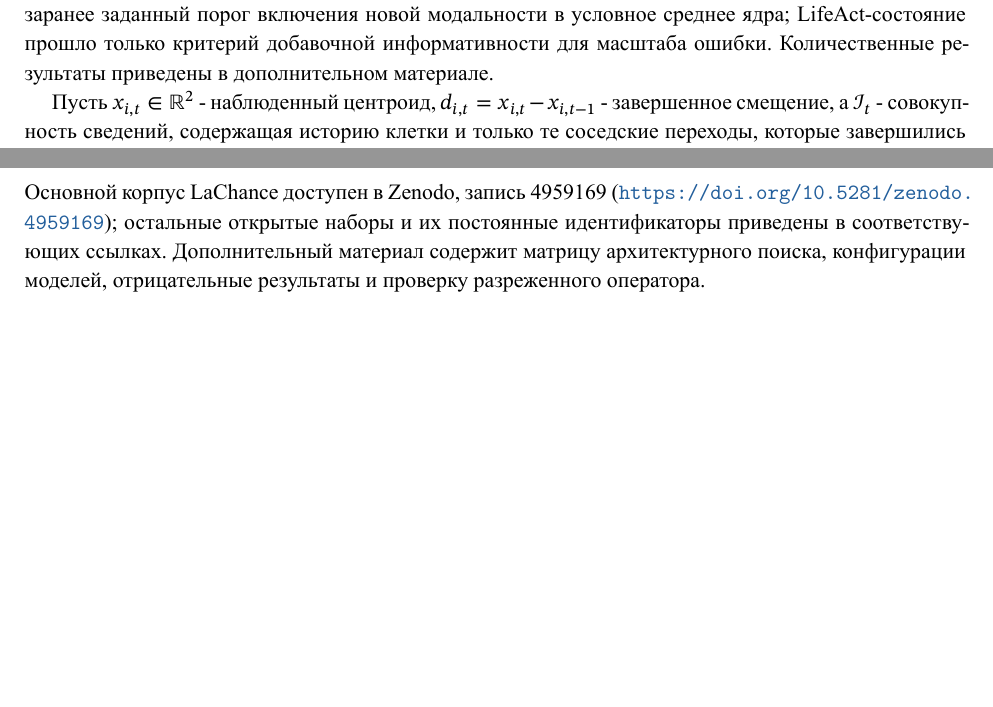
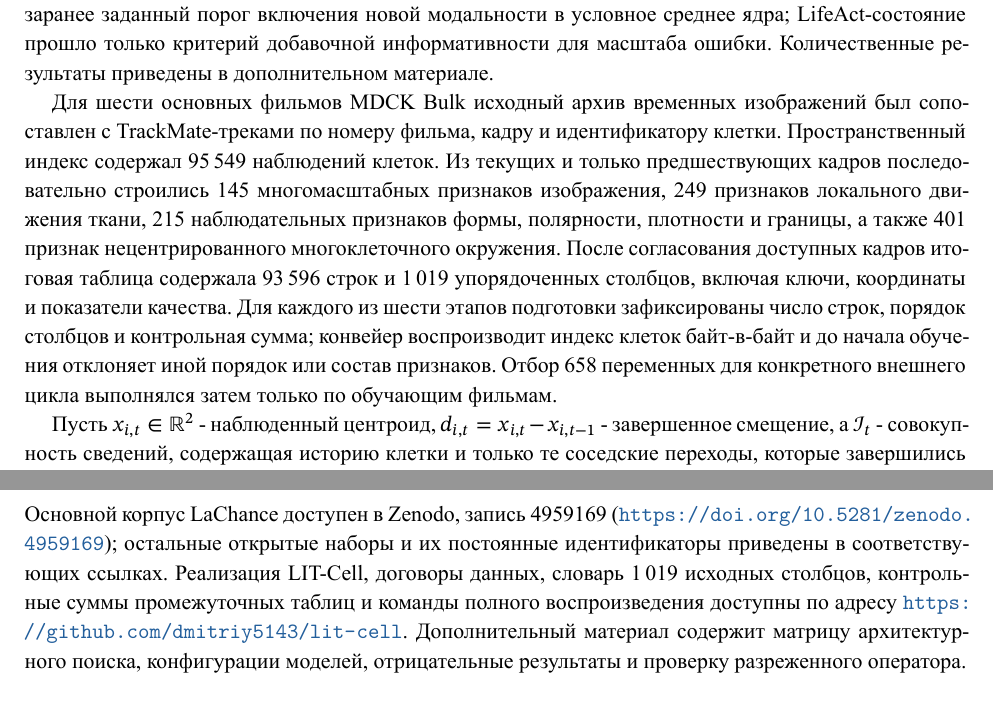
Before and after one commit to dmitriy5143/lit-cell, a LaTeX document (manuscript/main_ru.tex): two parts of pages 19 and 30 of 31, joined at a grey line, cut so that both start at the same text, the shorter picture padded with empty space. The pictures show the PDF file output/pdf/sequential_cell_motion_forecasting_ru.pdf that the author committed with the source.

Commit message:
paper: document exact feature preparation contract

```diff
--- a/manuscript/main_ru.tex
+++ b/manuscript/main_ru.tex
@@ -541,6 +541,8 @@ MDA-MB-231 & вложенное исключение одного фильма;
 
 Внешние наборы данных не объединялись с основными результатами как дополнительные успешные тесты. C2C12 с ручными и автоматическими треками использовался для проверки чувствительности к сопровождению \cite{ref22}. DeepSea проверял перенос полной последовательной системы и причинную ценность точных масок на разнородных клеточных видео \cite{ref33}. GigaScience wound healing проверял перенос коллективного поля \cite{ref23}. Синхронные измерения движения, тяги и напряжения задавали механическую верхнюю оценку \cite{ref24}. SSBD-248, S-BIAD365 и Allen использовались для проверки молекулярного, поляризационного и морфологического состояния \cite{ref25,ref26,ref27,ref28}. LifeAct-MDCK использовал три двухканальные временные последовательности для отдельной проверки формы, полярности актина, контакта и надежности \cite{ref34}. Ни один из этих межэкспериментальных переносов не прошел заранее заданный порог включения новой модальности в условное среднее ядра; LifeAct-состояние прошло только критерий добавочной информативности для масштаба ошибки. Количественные результаты приведены в дополнительном материале.
 
+Для шести основных фильмов MDCK Bulk исходный архив временных изображений был сопоставлен с TrackMate-треками по номеру фильма, кадру и идентификатору клетки. Пространственный индекс содержал 95\,549 наблюдений клеток. Из текущих и только предшествующих кадров последовательно строились 145 многомасштабных признаков изображения, 249 признаков локального движения ткани, 215 наблюдательных признаков формы, полярности, плотности и границы, а также 401 признак нецентрированного многоклеточного окружения. После согласования доступных кадров итоговая таблица содержала 93\,596 строк и 1\,019 упорядоченных столбцов, включая ключи, координаты и показатели качества. Для каждого из шести этапов подготовки зафиксированы число строк, порядок столбцов и контрольная сумма; конвейер воспроизводит индекс клеток байт-в-байт и до начала обучения отклоняет иной порядок или состав признаков. Отбор 658 переменных для конкретного внешнего цикла выполнялся затем только по обучающим фильмам.
+
 
 \begin{table}[tb]
 \centering
@@ -867,7 +869,7 @@ E(2)-эквивариантное приближение LaChance оценива
 Итоговая модель сочетает базовый координатный прогноз, фильтр состояния с тяжелохвостым распределением и ограниченный многомасштабный перенос невязок. Она сохраняет сильное качество ближайшего шага и существенно уменьшает накопительную ошибку при регулярном поступлении наблюдений. Радиусная реализация воспроизводит плотный оператор в пределах заданного допуска, а внешняя по фильму калибровка подтверждает вероятностные оценки. Отдельный E(2)-эквивариантный потенциальный закон воспроизводит основную часть полезной графовой поправки как на разработческих, так и на замороженных фильмах; конечный полевой опыт подтверждает устойчивость этого закона, но не физическую энергетическую трактовку. Пространственное затухание сигнала, контроли времени и идентичности, перенос транспортного ядра в MDCK Edge и воспроизведение архитектурного эффекта после внутридоменного обучения HUVEC/MDA-MB-231 образуют согласованное, но не универсальное доказательство метода. Работа тем самым предлагает не окончательную механическую модель миграции, а воспроизводимый способ использовать условно предсказуемую коллективную компоненту невязки там, где скрытое состояние невозможно надежно восстановить заранее.
 
 \section*{Доступность данных}
-Основной корпус LaChance доступен в Zenodo, запись 4959169 (\url{https://doi.org/10.5281/zenodo.4959169}); остальные открытые наборы и их постоянные идентификаторы приведены в соответствующих ссылках. Дополнительный материал содержит матрицу архитектурного поиска, конфигурации моделей, отрицательные результаты и проверку разреженного оператора.
+Основной корпус LaChance доступен в Zenodo, запись 4959169 (\url{https://doi.org/10.5281/zenodo.4959169}); остальные открытые наборы и их постоянные идентификаторы приведены в соответствующих ссылках. Реализация LIT-Cell, договоры данных, словарь 1\,019 исходных столбцов, контрольные суммы промежуточных таблиц и команды полного воспроизведения доступны по адресу \url{https://github.com/dmitriy5143/lit-cell}. Дополнительный материал содержит матрицу архитектурного поиска, конфигурации моделей, отрицательные результаты и проверку разреженного оператора.
 
 \section*{Подписи к дополнительным материалам}
 \noindent\textbf{S1 Text. Полный доказательный и воспроизводимый протокол.}
```
Also changed, not shown: output/pdf/sequential_cell_motion_forecasting_ru.pdf.
